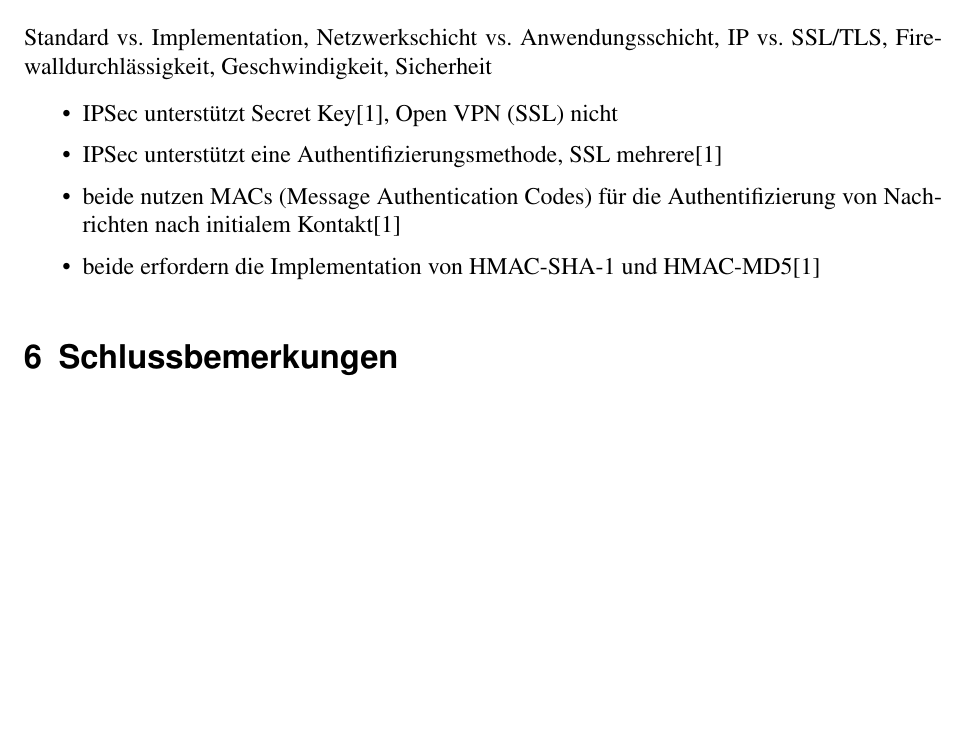
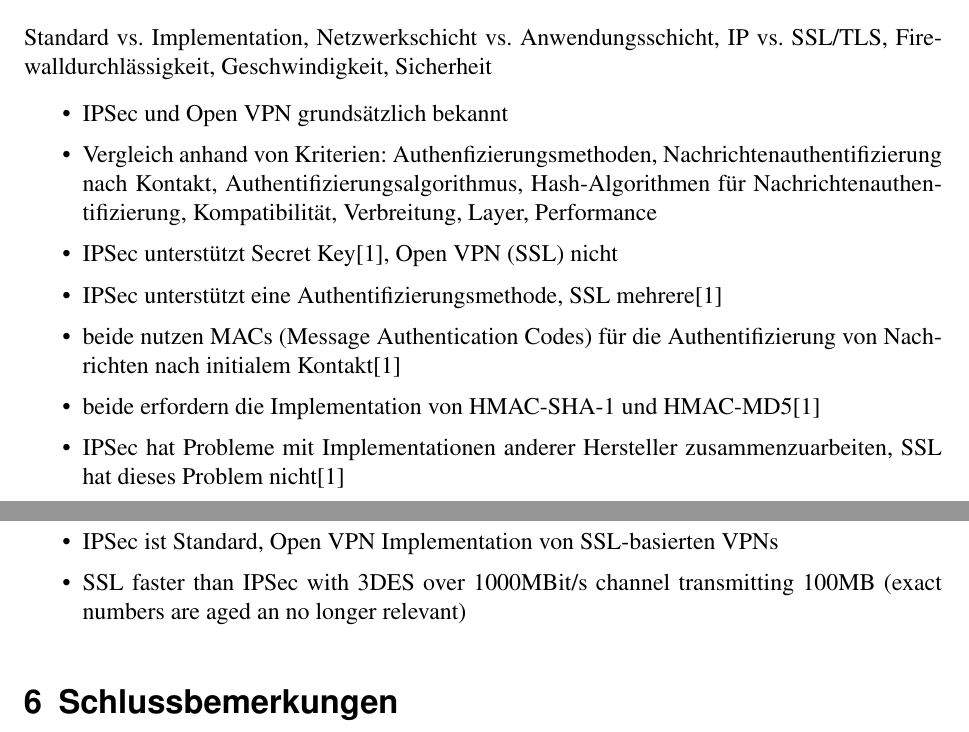
Before and after one commit to 2martens/uni, a LaTeX document (sem/OpenVPN_vs_IPSec-Paper.tex): part of page 4 of 5 before the commit and two parts of pages 4 and 5 of 6 after it, the two joined at a grey line, cut so that both start at the same text, the shorter picture padded with empty space. Compiled offline with pdfLaTeX.

Commit message:
FGI2: Stichpunkte für Vergleich fertiggestellt

```diff
--- a/sem/OpenVPN_vs_IPSec-Paper.tex
+++ b/sem/OpenVPN_vs_IPSec-Paper.tex
@@ -65,11 +66,17 @@ Standard vs. Implementation, Netzwerkschicht vs. Anwendungsschicht,
 IP vs. SSL/TLS, Firewalldurchlässigkeit, Geschwindigkeit, Sicherheit
 
 \begin{itemize}
+	\item IPSec und Open VPN grundsätzlich bekannt
+	\item Vergleich anhand von Kriterien: Authenfizierungsmethoden, Nachrichtenauthentifizierung nach Kontakt, Authentifizierungsalgorithmus, Hash-Algorithmen für Nachrichtenauthentifizierung, Kompatibilität, Verbreitung, Layer, Performance
 	\item IPSec unterstützt Secret Key\cite{Alshamsi2005}, Open VPN (SSL) nicht
 	\item IPSec unterstützt eine Authentifizierungsmethode, SSL mehrere\cite{Alshamsi2005}
 	\item beide nutzen MACs (Message Authentication Codes) für die Authentifizierung von Nachrichten nach initialem Kontakt\cite{Alshamsi2005}
 	\item beide erfordern die Implementation von HMAC-SHA-1 und HMAC-MD5\cite{Alshamsi2005}
-	\end{itemize}
+	\item IPSec hat Probleme mit Implementationen anderer Hersteller zusammenzuarbeiten, SSL hat dieses Problem nicht\cite{Alshamsi2005}
+	\item IPSec in Netzwerkschicht, OpenVPN in Anwendungsschicht
+	\item IPSec ist Standard, Open VPN Implementation von SSL-basierten VPNs
+	\item SSL faster than IPSec with 3DES over 1000MBit/s channel transmitting 100MB (exact numbers are aged an no longer relevant)
+\end{itemize}
 \section{Schlussbemerkungen}
 Ausblick: (weitere) Vereinfachung von IPSec?, unterschiedliche Ansätze, Vor- und Nachteile bei beiden
 
```
Also changed, not shown: sem/OpenVPN_vs_IPSec-Paper.tex (1 more changed lines).
